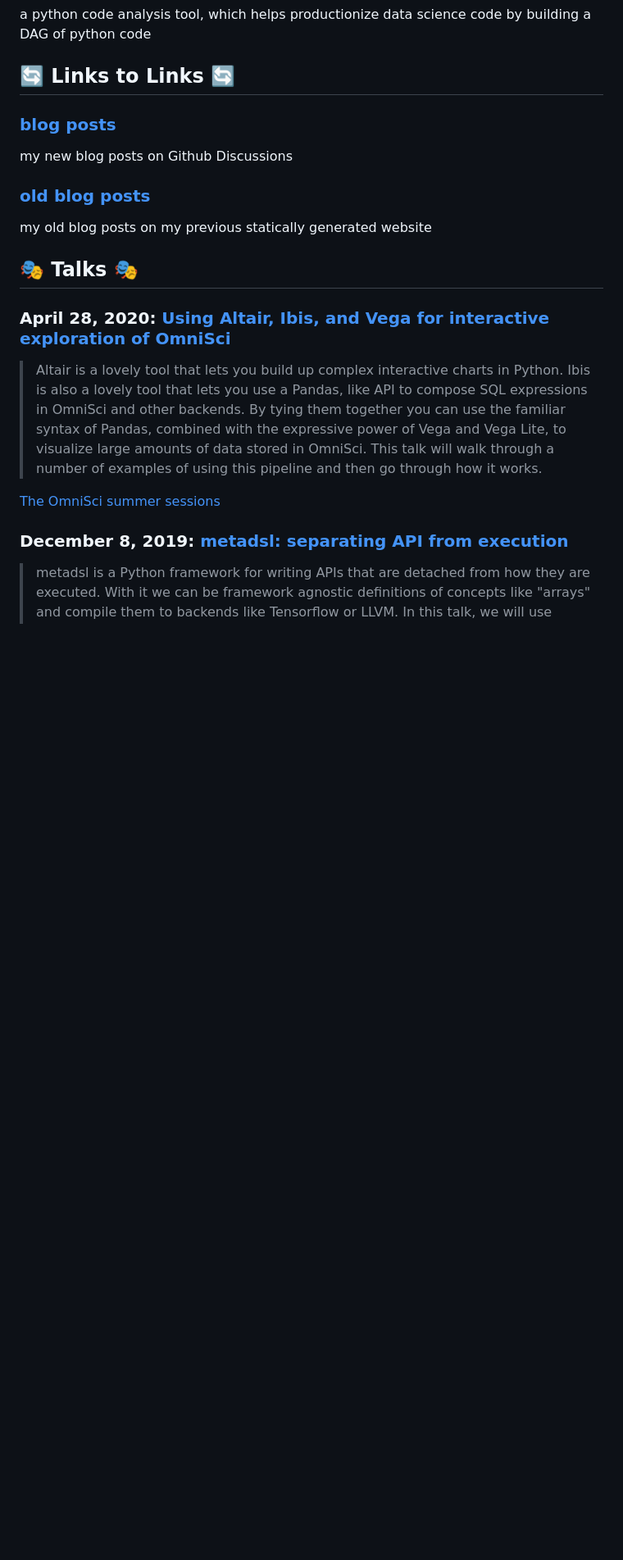
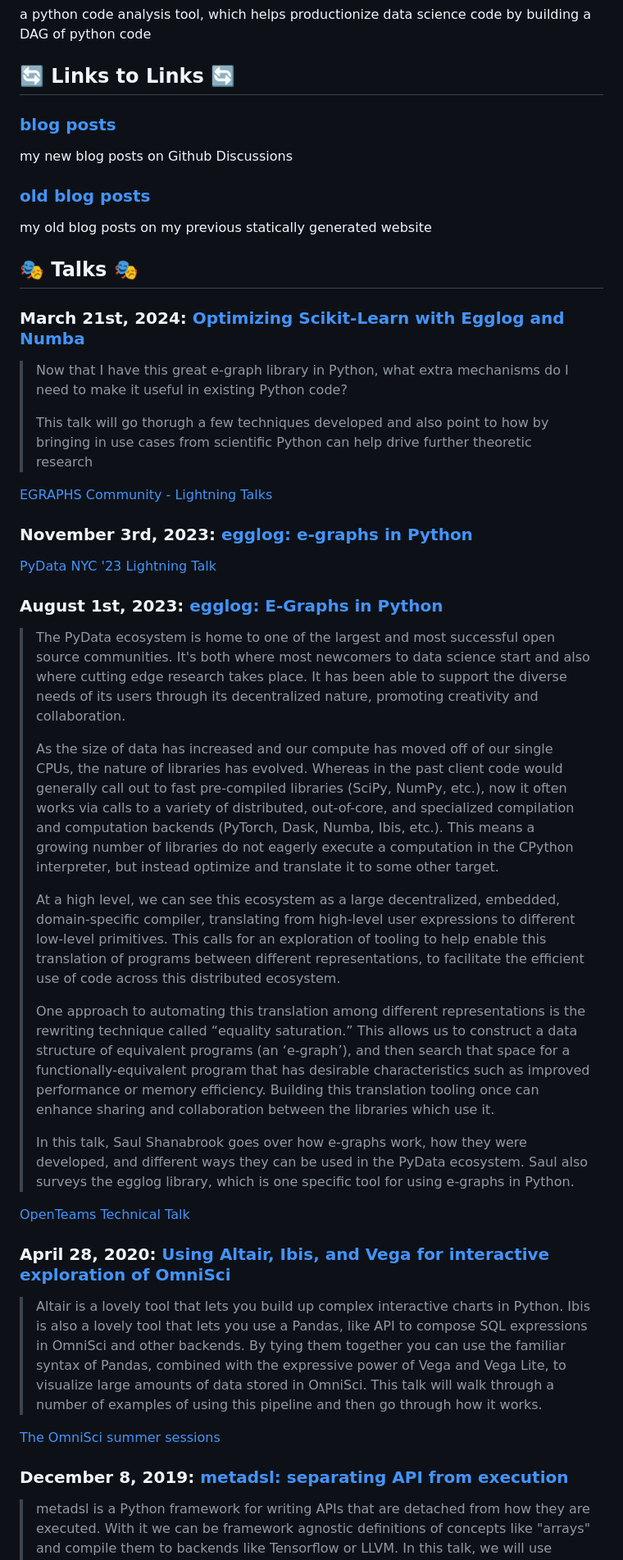
Before and after one commit to saulshanabrook/saulshanabrook, a Markdown page: README.md, the part around one of its changes. Shown at 82% size. Drawn GitHub-style; blank space fills up the shorter version.

Commit message:
Update talks

```diff
--- a/README.md
+++ b/README.md
@@ -86,6 +89,32 @@ my new blog posts on Github Discussions
  my old blog posts on my previous statically generated website
 
 ## 🎭 Talks 🎭
+### March 21st, 2024: [Optimizing Scikit-Learn with Egglog and Numba](https://egglog-python.readthedocs.io/latest/explanation/2024_03_17_community_talk.html)
+
+> Now that I have this great e-graph library in Python, what extra mechanisms do I need to make it useful in existing Python code?
+>
+> This talk will go thorugh a few techniques developed and also point to how by bringing in use cases from scientific Python can help drive further theoretic research
+
+[EGRAPHS Community - Lightning Talks](https://egraphs.org/meeting/2024-03-21-lightning-talks)
+
+
+### November 3rd, 2023: [egglog: e-graphs in Python](https://egglog-python.readthedocs.io/latest/explanation/2023_11_pydata_lightning_talk.html)
+
+[PyData NYC '23 Lightning Talk](https://youtu.be/Ggxx34MOENc?si=XEb-RCQRR2ZTemyI&t=874)
+
+### August 1st, 2023: [egglog: E-Graphs in Python](https://egglog-python.readthedocs.io/latest/explanation/2023_07_presentation.html)
+
+> The PyData ecosystem is home to one of the largest and most successful open source communities. It's both where most newcomers to data science start and also where cutting edge research takes place. It has been able to support the diverse needs of its users through its decentralized nature, promoting creativity and collaboration.
+>
+> As the size of data has increased and our compute has moved off of our single CPUs, the nature of libraries has evolved. Whereas in the past client code would generally call out to fast pre-compiled libraries (SciPy, NumPy, etc.), now it often works via calls to a variety of distributed, out-of-core, and specialized compilation and computation backends (PyTorch, Dask, Numba, Ibis, etc.). This means a growing number of libraries do not eagerly execute a computation in the CPython interpreter, but instead optimize and translate it to some other target.
+>
+> At a high level, we can see this ecosystem as a large decentralized, embedded, domain-specific compiler, translating from high-level user expressions to different low-level primitives. This calls for an exploration of tooling to help enable this translation of programs between different representations, to facilitate the efficient use of code across this distributed ecosystem.
+>
+> One approach to automating this translation among different representations is the rewriting technique called “equality saturation.” This allows us to construct a data structure of equivalent programs (an ‘e-graph’), and then search that space for a functionally-equivalent program that has desirable characteristics such as improved performance or memory efficiency. Building this translation tooling once can enhance sharing and collaboration between the libraries which use it.
+>
+> In this talk, Saul Shanabrook goes over how e-graphs work, how they were developed, and different ways they can be used in the PyData ecosystem. Saul also surveys the egglog library, which is one specific tool for using e-graphs in Python.
+
+[OpenTeams Technical Talk](https://www.openteams.com/egglog-e-graphs-in-python/)
 
 ### April 28, 2020: [Using Altair, Ibis, and Vega for interactive exploration of OmniSci](https://www.youtube.com/watch?v=DTl32fWhm6c)
 
```
Also changed, not shown: other parts of README.md (+12 -0 lines).
